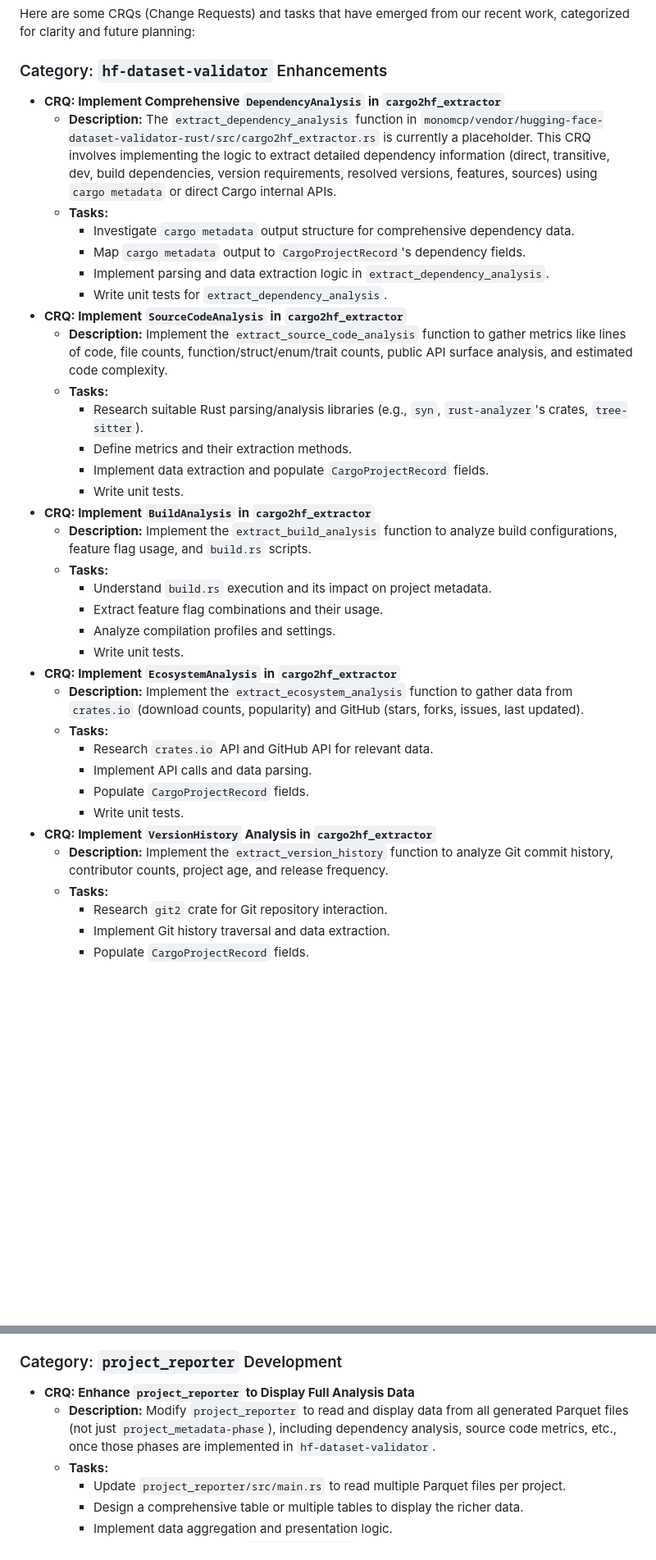
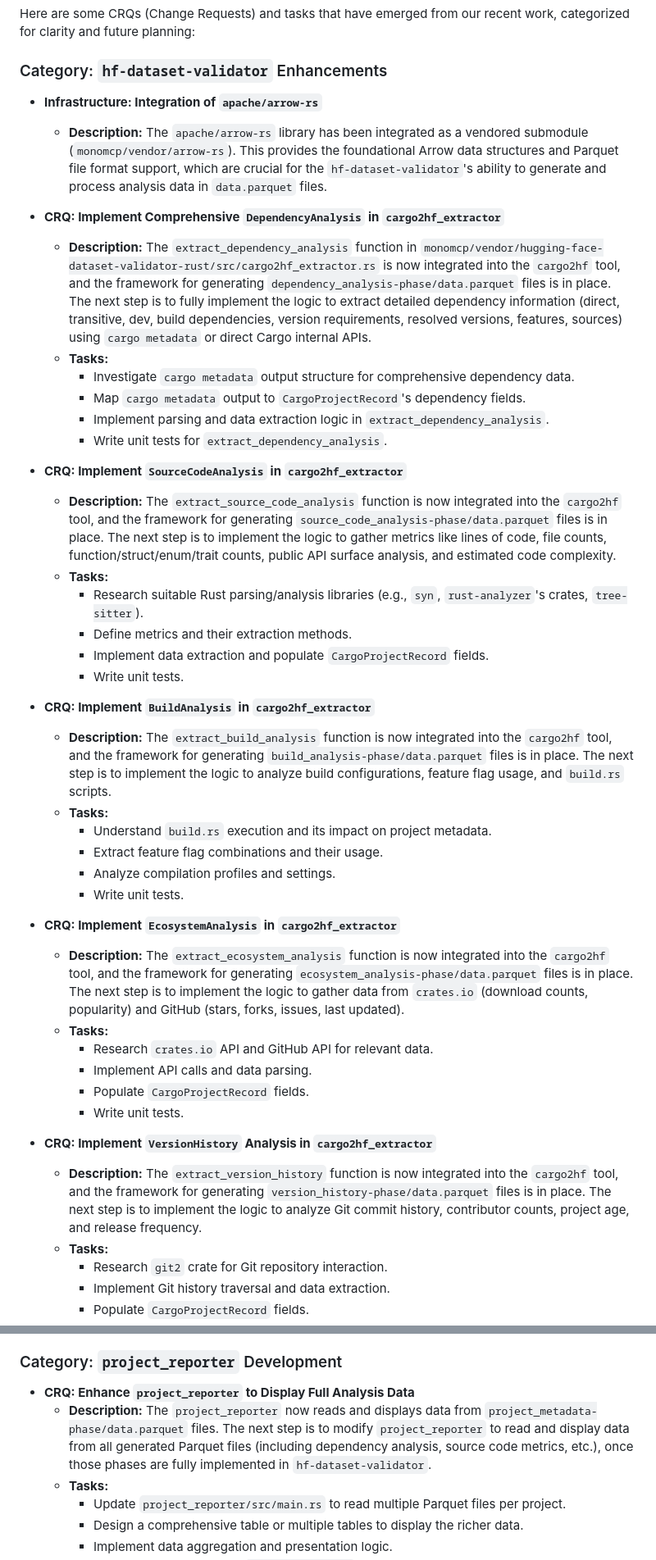
Before and after one commit to meta-introspector/monomcp-rust, a Markdown page: docs/CRQs_and_Poem.md, 2 parts joined by grey strips. Shown at 82% size. Rendered like a GitHub page; blank space fills up the shorter version.

Commit message:
Docs: Update CRQ documentation in CRQs_and_Poem.md
Updated the descriptions of several CRQs related to `hf-dataset-validator` enhancements,
`project_reporter` development, and Cargo integration to reflect recent progress.
Specifically:
- Noted the framework for generating analysis phases in `hf-dataset-validator` is in place.
- Indicated `project_reporter` now reads and displays project metadata.
- Highlighted the vendoring of the `cargo` repository as a step towards Cargo subcommand integration.

```diff
--- a/docs/CRQs_and_Poem.md
+++ b/docs/CRQs_and_Poem.md
@@ -6,36 +6,39 @@ Here are some CRQs (Change Requests) and tasks that have emerged from our recent
 
 ### Category: `hf-dataset-validator` Enhancements
 
+*   **Infrastructure: Integration of `apache/arrow-rs`**
+    *   **Description:** The `apache/arrow-rs` library has been integrated as a vendored submodule (`monomcp/vendor/arrow-rs`). This provides the foundational Arrow data structures and Parquet file format support, which are crucial for the `hf-dataset-validator`'s ability to generate and process analysis data in `data.parquet` files.
+
 *   **CRQ: Implement Comprehensive `DependencyAnalysis` in `cargo2hf_extractor`**
-    *   **Description:** The `extract_dependency_analysis` function in `monomcp/vendor/hugging-face-dataset-validator-rust/src/cargo2hf_extractor.rs` is currently a placeholder. This CRQ involves implementing the logic to extract detailed dependency information (direct, transitive, dev, build dependencies, version requirements, resolved versions, features, sources) using `cargo metadata` or direct Cargo internal APIs.
+    *   **Description:** The `extract_dependency_analysis` function in `monomcp/vendor/hugging-face-dataset-validator-rust/src/cargo2hf_extractor.rs` is now integrated into the `cargo2hf` tool, and the framework for generating `dependency_analysis-phase/data.parquet` files is in place. The next step is to fully implement the logic to extract detailed dependency information (direct, transitive, dev, build dependencies, version requirements, resolved versions, features, sources) using `cargo metadata` or direct Cargo internal APIs.
     *   **Tasks:**
         *   Investigate `cargo metadata` output structure for comprehensive dependency data.
         *   Map `cargo metadata` output to `CargoProjectRecord`'s dependency fields.
         *   Implement parsing and data extraction logic in `extract_dependency_analysis`.
         *   Write unit tests for `extract_dependency_analysis`.
 *   **CRQ: Implement `SourceCodeAnalysis` in `cargo2hf_extractor`**
-    *   **Description:** Implement the `extract_source_code_analysis` function to gather metrics like lines of code, file counts, function/struct/enum/trait counts, public API surface analysis, and estimated code complexity.
+    *   **Description:** The `extract_source_code_analysis` function is now integrated into the `cargo2hf` tool, and the framework for generating `source_code_analysis-phase/data.parquet` files is in place. The next step is to implement the logic to gather metrics like lines of code, file counts, function/struct/enum/trait counts, public API surface analysis, and estimated code complexity.
     *   **Tasks:**
         *   Research suitable Rust parsing/analysis libraries (e.g., `syn`, `rust-analyzer`'s crates, `tree-sitter`).
         *   Define metrics and their extraction methods.
         *   Implement data extraction and populate `CargoProjectRecord` fields.
         *   Write unit tests.
 *   **CRQ: Implement `BuildAnalysis` in `cargo2hf_extractor`**
-    *   **Description:** Implement the `extract_build_analysis` function to analyze build configurations, feature flag usage, and `build.rs` scripts.
+    *   **Description:** The `extract_build_analysis` function is now integrated into the `cargo2hf` tool, and the framework for generating `build_analysis-phase/data.parquet` files is in place. The next step is to implement the logic to analyze build configurations, feature flag usage, and `build.rs` scripts.
     *   **Tasks:**
         *   Understand `build.rs` execution and its impact on project metadata.
         *   Extract feature flag combinations and their usage.
         *   Analyze compilation profiles and settings.
         *   Write unit tests.
 *   **CRQ: Implement `EcosystemAnalysis` in `cargo2hf_extractor`**
-    *   **Description:** Implement the `extract_ecosystem_analysis` function to gather data from `crates.io` (download counts, popularity) and GitHub (stars, forks, issues, last updated).
+    *   **Description:** The `extract_ecosystem_analysis` function is now integrated into the `cargo2hf` tool, and the framework for generating `ecosystem_analysis-phase/data.parquet` files is in place. The next step is to implement the logic to gather data from `crates.io` (download counts, popularity) and GitHub (stars, forks, issues, last updated).
     *   **Tasks:**
         *   Research `crates.io` API and GitHub API for relevant data.
         *   Implement API calls and data parsing.
         *   Populate `CargoProjectRecord` fields.
         *   Write unit tests.
 *   **CRQ: Implement `VersionHistory` Analysis in `cargo2hf_extractor`**
-    *   **Description:** Implement the `extract_version_history` function to analyze Git commit history, contributor counts, project age, and release frequency.
+    *   **Description:** The `extract_version_history` function is now integrated into the `cargo2hf` tool, and the framework for generating `version_history-phase/data.parquet` files is in place. The next step is to implement the logic to analyze Git commit history, contributor counts, project age, and release frequency.
     *   **Tasks:**
         *   Research `git2` crate for Git repository interaction.
         *   Implement Git history traversal and data extraction.
@@ -47,7 +50,7 @@ Here are some CRQs (Change Requests) and tasks that have emerged from our recent
 ### Category: `project_reporter` Development
 
 *   **CRQ: Enhance `project_reporter` to Display Full Analysis Data**
-    *   **Description:** Modify `project_reporter` to read and display data from all generated Parquet files (not just `project_metadata-phase`), including dependency analysis, source code metrics, etc., once those phases are implemented in `hf-dataset-validator`.
+    *   **Description:** The `project_reporter` now reads and displays data from `project_metadata-phase/data.parquet` files. The next step is to modify `project_reporter` to read and display data from all generated Parquet files (including dependency analysis, source code metrics, etc.), once those phases are fully implemented in `hf-dataset-validator`.
     *   **Tasks:**
         *   Update `project_reporter/src/main.rs` to read multiple Parquet files per project.
         *   Design a comprehensive table or multiple tables to display the richer data.
```
Also changed, not shown: other parts of docs/CRQs_and_Poem.md (+1 -1 lines).
